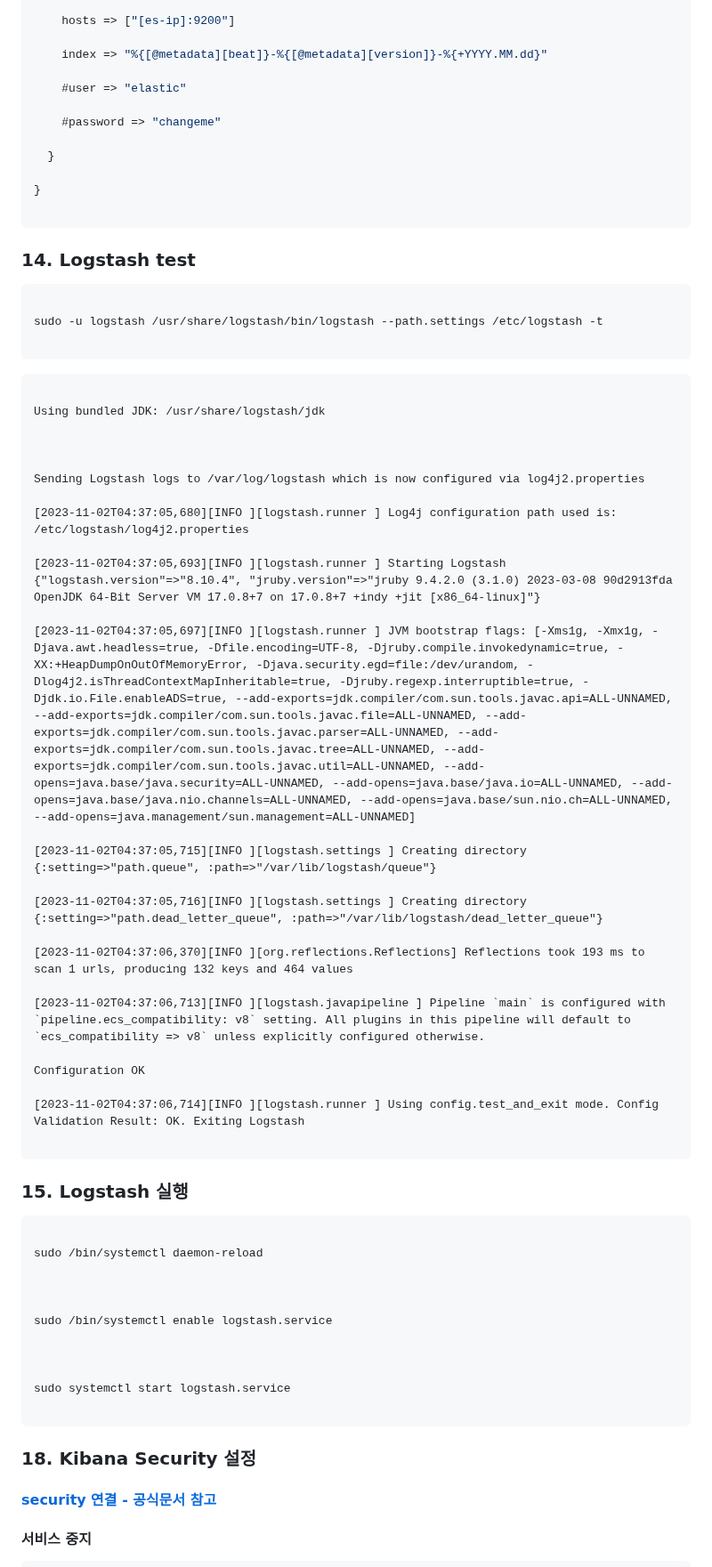
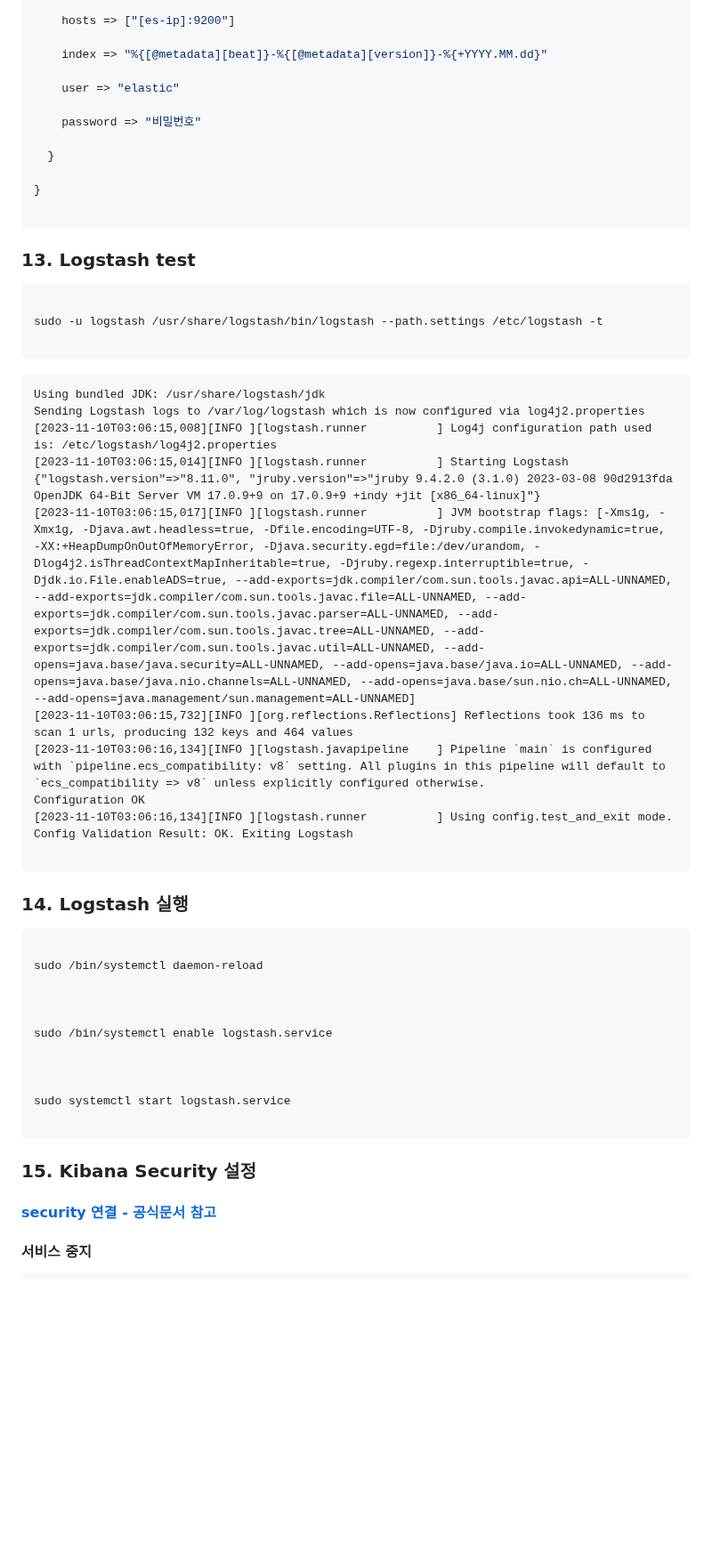
Before and after one commit to TeTedo/blog-code, a Markdown page: elk-install/README.md, the part around one of its changes. Shown at 89% size. GitHub-like rendering; blank space fills up the shorter version.

````diff
--- a/elk-install/README.md
+++ b/elk-install/README.md
@@ -351,9 +281,9 @@ output {
 
     index => "%{[@metadata][beat]}-%{[@metadata][version]}-%{+YYYY.MM.dd}"
 
-    #user => "elastic"
+    user => "elastic"
 
-    #password => "changeme"
+    password => "비밀번호"
 
   }
 
@@ -361,7 +291,7 @@ output {
 
 ```
 
-### 14. Logstash test
+### 13. Logstash test
 
 
 ```sh
@@ -373,34 +303,19 @@ sudo -u logstash /usr/share/logstash/bin/logstash --path.settings /etc/logstash
 
 
 ```
-
 Using bundled JDK: /usr/share/logstash/jdk
-
-
-
 Sending Logstash logs to /var/log/logstash which is now configured via log4j2.properties
-
-[2023-11-02T04:37:05,680][INFO ][logstash.runner ] Log4j configuration path used is: /etc/logstash/log4j2.properties
-
-[2023-11-02T04:37:05,693][INFO ][logstash.runner ] Starting Logstash {"logstash.version"=>"8.10.4", "jruby.version"=>"jruby 9.4.2.0 (3.1.0) 2023-03-08 90d2913fda OpenJDK 64-Bit Server VM 17.0.8+7 on 17.0.8+7 +indy +jit [x86_64-linux]"}
-
-[2023-11-02T04:37:05,697][INFO ][logstash.runner ] JVM bootstrap flags: [-Xms1g, -Xmx1g, -Djava.awt.headless=true, -Dfile.encoding=UTF-8, -Djruby.compile.invokedynamic=true, -XX:+HeapDumpOnOutOfMemoryError, -Djava.security.egd=file:/dev/urandom, -Dlog4j2.isThreadContextMapInheritable=true, -Djruby.regexp.interruptible=true, -Djdk.io.File.enableADS=true, --add-exports=jdk.compiler/com.sun.tools.javac.api=ALL-UNNAMED, --add-exports=jdk.compiler/com.sun.tools.javac.file=ALL-UNNAMED, --add-exports=jdk.compiler/com.sun.tools.javac.parser=ALL-UNNAMED, --add-exports=jdk.compiler/com.sun.tools.javac.tree=ALL-UNNAMED, --add-exports=jdk.compiler/com.sun.tools.javac.util=ALL-UNNAMED, --add-opens=java.base/java.security=ALL-UNNAMED, --add-opens=java.base/java.io=ALL-UNNAMED, --add-opens=java.base/java.nio.channels=ALL-UNNAMED, --add-opens=java.base/sun.nio.ch=ALL-UNNAMED, --add-opens=java.management/sun.management=ALL-UNNAMED]
-
-[2023-11-02T04:37:05,715][INFO ][logstash.settings ] Creating directory {:setting=>"path.queue", :path=>"/var/lib/logstash/queue"}
-
-[2023-11-02T04:37:05,716][INFO ][logstash.settings ] Creating directory {:setting=>"path.dead_letter_queue", :path=>"/var/lib/logstash/dead_letter_queue"}
-
-[2023-11-02T04:37:06,370][INFO ][org.reflections.Reflections] Reflections took 193 ms to scan 1 urls, producing 132 keys and 464 values
-
-[2023-11-02T04:37:06,713][INFO ][logstash.javapipeline ] Pipeline `main` is configured with `pipeline.ecs_compatibility: v8` setting. All plugins in this pipeline will default to `ecs_compatibility => v8` unless explicitly configured otherwise.
-
+[2023-11-10T03:06:15,008][INFO ][logstash.runner          ] Log4j configuration path used is: /etc/logstash/log4j2.properties
+[2023-11-10T03:06:15,014][INFO ][logstash.runner          ] Starting Logstash {"logstash.version"=>"8.11.0", "jruby.version"=>"jruby 9.4.2.0 (3.1.0) 2023-03-08 90d2913fda OpenJDK 64-Bit Server VM 17.0.9+9 on 17.0.9+9 +indy +jit [x86_64-linux]"}
+[2023-11-10T03:06:15,017][INFO ][logstash.runner          ] JVM bootstrap flags: [-Xms1g, -Xmx1g, -Djava.awt.headless=true, -Dfile.encoding=UTF-8, -Djruby.compile.invokedynamic=true, -XX:+HeapDumpOnOutOfMemoryError, -Djava.security.egd=file:/dev/urandom, -Dlog4j2.isThreadContextMapInheritable=true, -Djruby.regexp.interruptible=true, -Djdk.io.File.enableADS=true, --add-exports=jdk.compiler/com.sun.tools.javac.api=ALL-UNNAMED, --add-exports=jdk.compiler/com.sun.tools.javac.file=ALL-UNNAMED, --add-exports=jdk.compiler/com.sun.tools.javac.parser=ALL-UNNAMED, --add-exports=jdk.compiler/com.sun.tools.javac.tree=ALL-UNNAMED, --add-exports=jdk.compiler/com.sun.tools.javac.util=ALL-UNNAMED, --add-opens=java.base/java.security=ALL-UNNAMED, --add-opens=java.base/java.io=ALL-UNNAMED, --add-opens=java.base/java.nio.channels=ALL-UNNAMED, --add-opens=java.base/sun.nio.ch=ALL-UNNAMED, --add-opens=java.management/sun.management=ALL-UNNAMED]
+[2023-11-10T03:06:15,732][INFO ][org.reflections.Reflections] Reflections took 136 ms to scan 1 urls, producing 132 keys and 464 values
+[2023-11-10T03:06:16,134][INFO ][logstash.javapipeline    ] Pipeline `main` is configured with `pipeline.ecs_compatibility: v8` setting. All plugins in this pipeline will default to `ecs_compatibility => v8` unless explicitly configured otherwise.
 Configuration OK
-
-[2023-11-02T04:37:06,714][INFO ][logstash.runner ] Using config.test_and_exit mode. Config Validation Result: OK. Exiting Logstash
+[2023-11-10T03:06:16,134][INFO ][logstash.runner          ] Using config.test_and_exit mode. Config Validation Result: OK. Exiting Logstash
 
 ```
 
-### 15. Logstash 실행
+### 14. Logstash 실행
 
 ```sh
 
@@ -417,7 +332,7 @@ sudo systemctl start logstash.service
 ```
 
 
-### 18. Kibana Security 설정
+### 15. Kibana Security 설정
 
 #### [security 연결 - 공식문서 참고](https://www.elastic.co/guide/en/elasticsearch/reference/8.10/configuring-stack-security.html?blade=kibanasecuritymessage)
 
````
Also changed, not shown: other parts of elk-install/README.md (+119 -226 lines).
